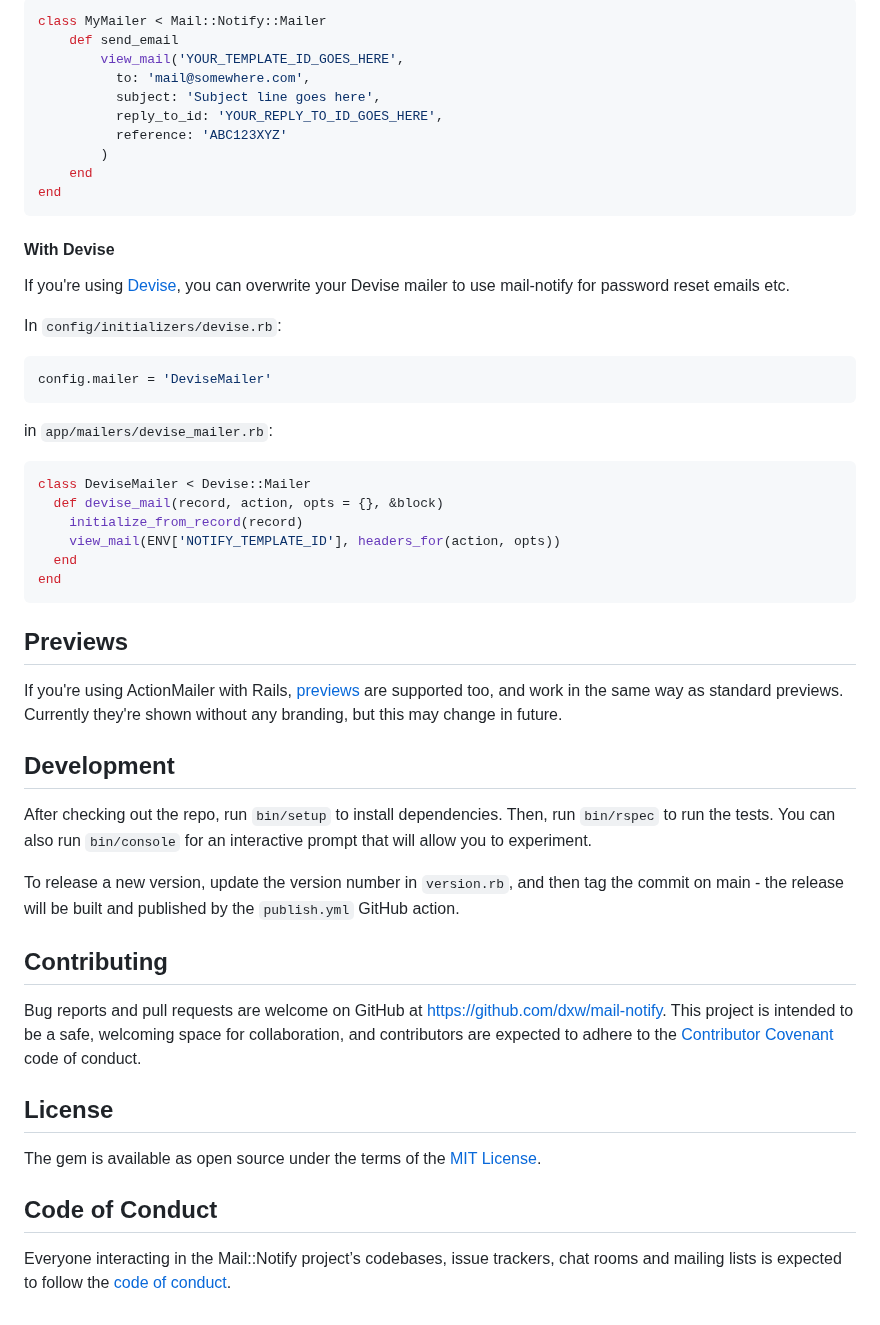
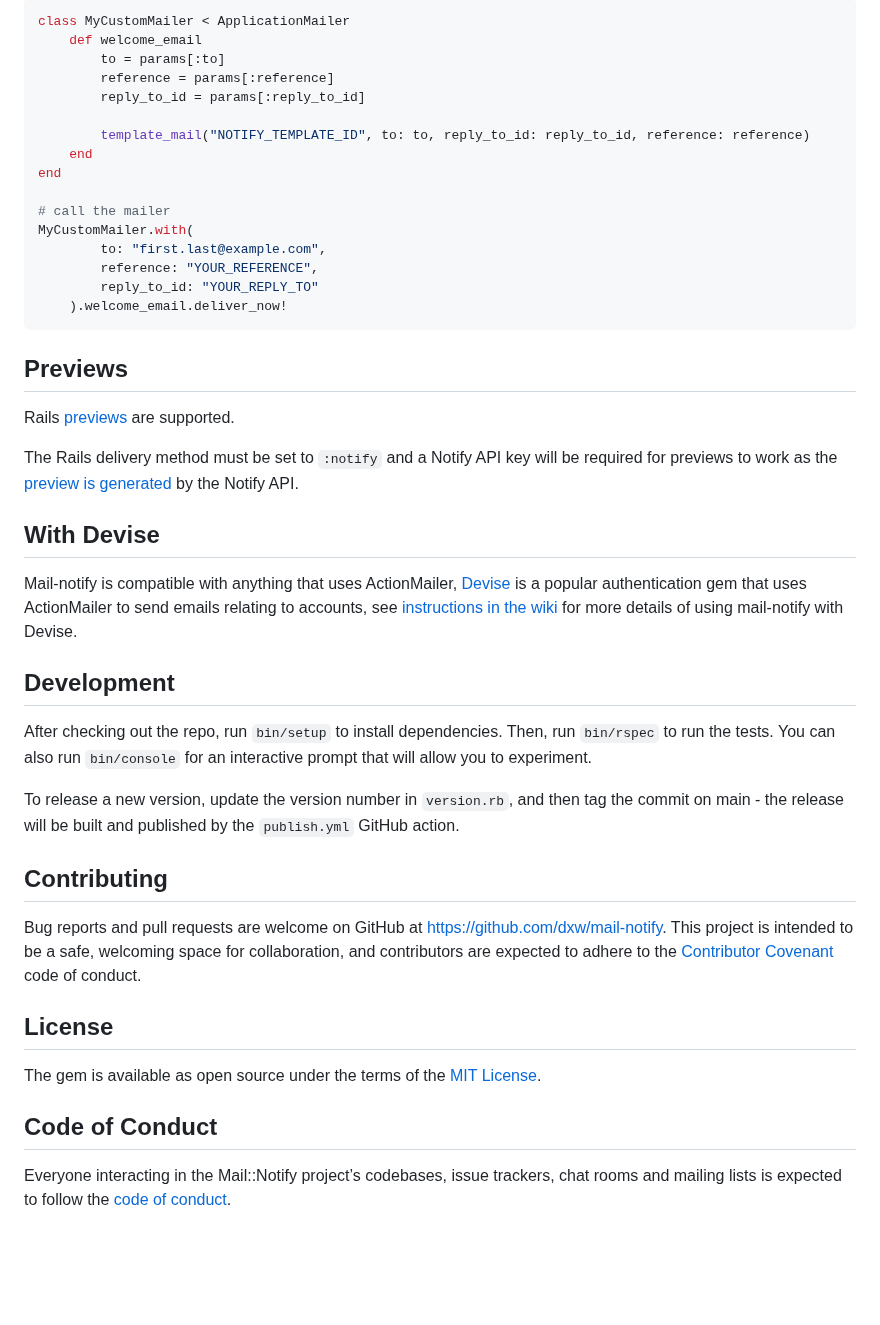
Before and after one commit to dxw/mail-notify, a Markdown page: README.md, the part around one of its changes. Drawn GitHub-style; blank space fills up the shorter version.

````diff
--- a/README.md
+++ b/README.md
@@ -120,41 +212,41 @@ More information can be [found in the docs](https://docs.notifications.service.g
 
 ```ruby
-class MyMailer < Mail::Notify::Mailer
-    def send_email
-        view_mail('YOUR_TEMPLATE_ID_GOES_HERE',
-          to: 'mail@somewhere.com',
-          subject: 'Subject line goes here',
-          reply_to_id: 'YOUR_REPLY_TO_ID_GOES_HERE',
-          reference: 'ABC123XYZ'
-        )
+class MyCustomMailer < ApplicationMailer
+    def welcome_email
+        to = params[:to]
+        reference = params[:reference]
+        reply_to_id = params[:reply_to_id]
+
+        template_mail("NOTIFY_TEMPLATE_ID", to: to, reply_to_id: reply_to_id, reference: reference)
     end
 end
-```
 
-#### With Devise
-
-If you're using [Devise](https://github.com/heartcombo/devise), you can overwrite your Devise mailer to use mail-notify for password reset emails etc.
-
-In `config/initializers/devise.rb`:
-
-```ruby
-config.mailer = 'DeviseMailer'
-```
-
-in `app/mailers/devise_mailer.rb`:
-
-```ruby
-class DeviseMailer < Devise::Mailer
-  def devise_mail(record, action, opts = {}, &block)
-    initialize_from_record(record)
-    view_mail(ENV['NOTIFY_TEMPLATE_ID'], headers_for(action, opts))
-  end
-end
+# call the mailer
+MyCustomMailer.with(
+        to: "first.last@example.com",
+        reference: "YOUR_REFERENCE",
+        reply_to_id: "YOUR_REPLY_TO"
+    ).welcome_email.deliver_now!
 ```
 
 ## Previews
 
-If you're using ActionMailer with Rails, [previews](https://guides.rubyonrails.org/action_mailer_basics.html#previewing-emails) are supported too, and work in the same way as standard previews. Currently they're shown without any branding, but this may change in future.
+Rails [previews](https://guides.rubyonrails.org/action_mailer_basics.html#previewing-emails)
+are supported.
+
+The Rails delivery method must be set to `:notify` and a Notify API key will be
+required for previews to work as the [preview is
+generated](https://docs.notifications.service.gov.uk/ruby.html#generate-a-preview-template)
+by the Notify API.
+
+## With Devise
+
+Mail-notify is compatible with anything that uses ActionMailer,
+[Devise](https://github.com/heartcombo/devise) is a popular authentication gem
+that uses ActionMailer to send emails relating to
+accounts, see [instructions in the
+wiki](https://github.com/dxw/mail-notify/wiki/Use-with-Devise) for more details
+of using mail-notify with Devise.
 
 ## Development
 
@@ -168,12 +260,18 @@ tag the commit on main - the release will be built and published by the
 
 ## Contributing
 
-Bug reports and pull requests are welcome on GitHub at https://github.com/dxw/mail-notify. This project is intended to be a safe, welcoming space for collaboration, and contributors are expected to adhere to the [Contributor Covenant](http://contributor-covenant.org) code of conduct.
+Bug reports and pull requests are welcome on GitHub at
+https://github.com/dxw/mail-notify. This project is intended to be a safe,
+welcoming space for collaboration, and contributors are expected to adhere to
+the [Contributor Covenant](http://contributor-covenant.org) code of conduct.
 
 ## License
 
-The gem is available as open source under the terms of the [MIT License](https://opensource.org/licenses/MIT).
+The gem is available as open source under the terms of the [MIT
+License](https://opensource.org/licenses/MIT).
 
 ## Code of Conduct
 
-Everyone interacting in the Mail::Notify project’s codebases, issue trackers, chat rooms and mailing lists is expected to follow the [code of conduct](https://github.com/pezholio/mail-notify/blob/master/CODE_OF_CONDUCT.md).
+Everyone interacting in the Mail::Notify project’s codebases, issue trackers,
+chat rooms and mailing lists is expected to follow the [code of
+conduct](https://github.com/pezholio/mail-notify/blob/master/CODE_OF_CONDUCT.md).
````
Also changed, not shown: other parts of README.md (+146 -54 lines), docs/assets/images/view_template_in_notify.png (added), docs/screenshot.png (deleted).
